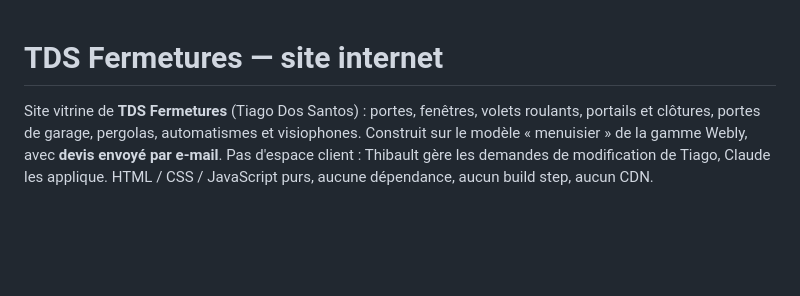
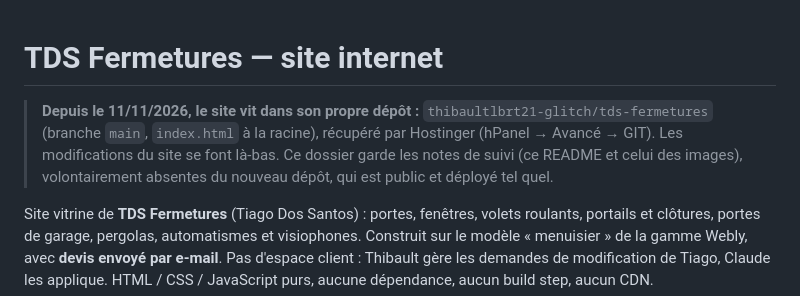
Before and after one commit to thibaultlbrt21-glitch/Template-sites-internets, a Markdown page: tds-fermetures/README.md, the part around the change. Rendered like a GitHub page; blank space fills up the shorter version.

Commit message:
TDS Fermetures : le site vit désormais dans le dépôt tds-fermetures
Co-Authored-By: Claude Opus 5.5 <noreply@anthropic.com>
Claude-Session: https://claude.ai/code/session_01DEqVmuzKEa2kFpudShAHRa

```diff
--- a/tds-fermetures/README.md
+++ b/tds-fermetures/README.md
@@ -1,4 +1,11 @@
 # TDS Fermetures — site internet
+
+> **Depuis le 11/11/2026, le site vit dans son propre dépôt :**
+> `thibaultlbrt21-glitch/tds-fermetures` (branche `main`, `index.html` à la
+> racine), récupéré par Hostinger (hPanel → Avancé → GIT). Les modifications
+> du site se font là-bas. Ce dossier garde les notes de suivi (ce README et
+> celui des images), volontairement absentes du nouveau dépôt, qui est
+> public et déployé tel quel.
 
 Site vitrine de **TDS Fermetures** (Tiago Dos Santos) : portes, fenêtres,
 volets roulants, portails et clôtures, portes de garage, pergolas,
```
